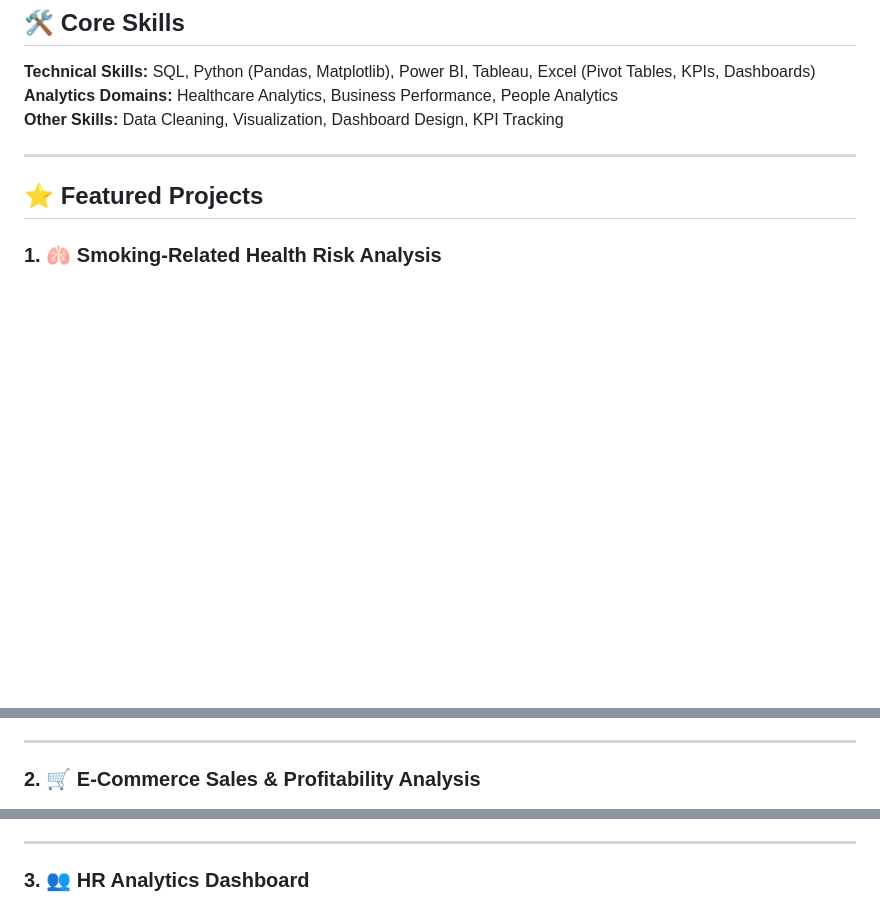
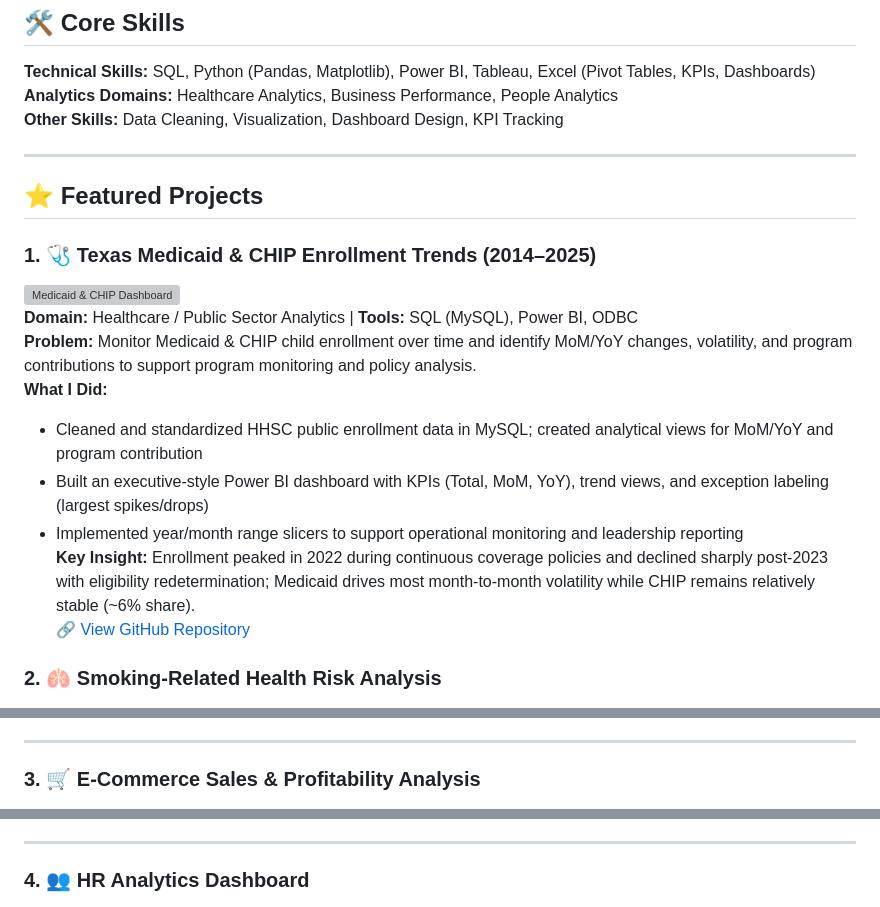
Before and after one commit to Mjabeen164/Mjabeen164.github.io, a Markdown page: README.md, 3 parts joined by grey strips. Drawn GitHub-style; blank space fills up the shorter version; grey boxes are pictures that could not be loaded.

Commit message:
Update featured projects in README.md

```diff
--- a/README.md
+++ b/README.md
@@ -17,7 +17,18 @@ I work on **end-to-end analytics projects** — from data cleaning and analysis
 
 ## ⭐ Featured Projects
 
-### 1. 🫁 Smoking-Related Health Risk Analysis
+### 1. 🩺 Texas Medicaid & CHIP Enrollment Trends (2014–2025)
+![Medicaid & CHIP Dashboard](assets/images/medicaid-chip-dashboard.png)
+**Domain:** Healthcare / Public Sector Analytics | **Tools:** SQL (MySQL), Power BI, ODBC
+**Problem:** Monitor Medicaid & CHIP child enrollment over time and identify MoM/YoY changes, volatility, and program contributions to support program monitoring and policy analysis.
+**What I Did:**
+- Cleaned and standardized HHSC public enrollment data in MySQL; created analytical views for MoM/YoY and program contribution
+- Built an executive-style Power BI dashboard with KPIs (Total, MoM, YoY), trend views, and exception labeling (largest spikes/drops)
+- Implemented year/month range slicers to support operational monitoring and leadership reporting
+**Key Insight:** Enrollment peaked in 2022 during continuous coverage policies and declined sharply post-2023 with eligibility redetermination; Medicaid drives most month-to-month volatility while CHIP remains relatively stable (~6% share).
+🔗 [View GitHub Repository](https://github.com/Mjabeen164/Texas-Medicaid-CHIP-Enrollment-Trends-2014-2025)
+
+### 2. 🫁 Smoking-Related Health Risk Analysis
 ![Smoking Dashboard](assets/images/smoking-dashboard.png)
 **Domain:** Healthcare Analytics | **Tools:** SQL, Power BI
 **Problem:** Understand how smoking duration and intensity impacts different vital organs and overall health risk.
@@ -29,7 +40,7 @@ I work on **end-to-end analytics projects** — from data cleaning and analysis
 
 ---
 
-### 2. 🛒 E-Commerce Sales & Profitability Analysis
+### 3. 🛒 E-Commerce Sales & Profitability Analysis
 ![Ecommerce Dashboard](assets/images/ecommerce-dashboard.png)
 **Domain:** Business Analytics | **Tools:** SQL, Power BI
 **Problem:** Sales were growing, but profitability was inconsistent across categories and regions.
@@ -41,7 +52,7 @@ I work on **end-to-end analytics projects** — from data cleaning and analysis
 
 ---
 
-### 3. 👥 HR Analytics Dashboard
+### 4. 👥 HR Analytics Dashboard
 ![HR Dashboard](assets/images/hr-dashboard.png)
 **Domain:** People Analytics | **Tools:** Power BI
 **Problem:** Identify patterns driving employee attrition and department-level retention risk.
```
